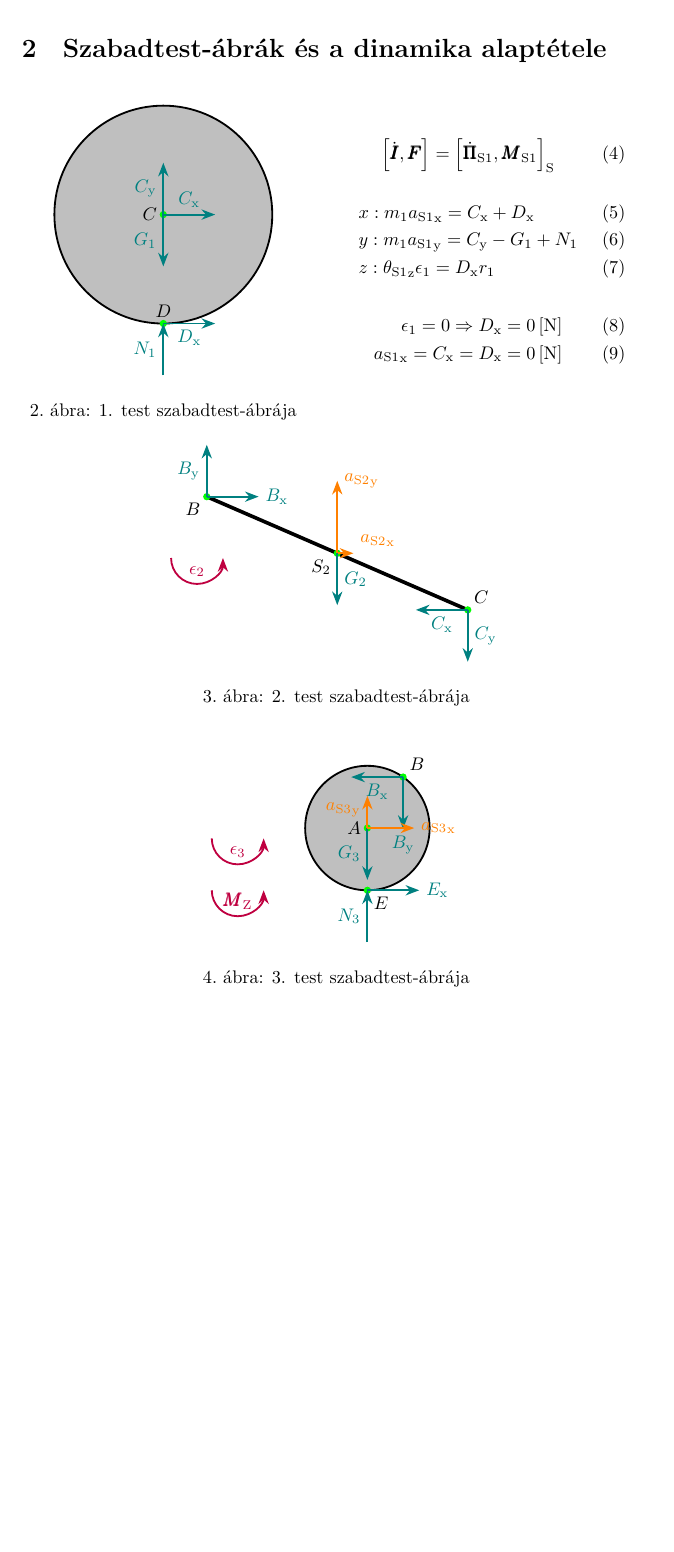
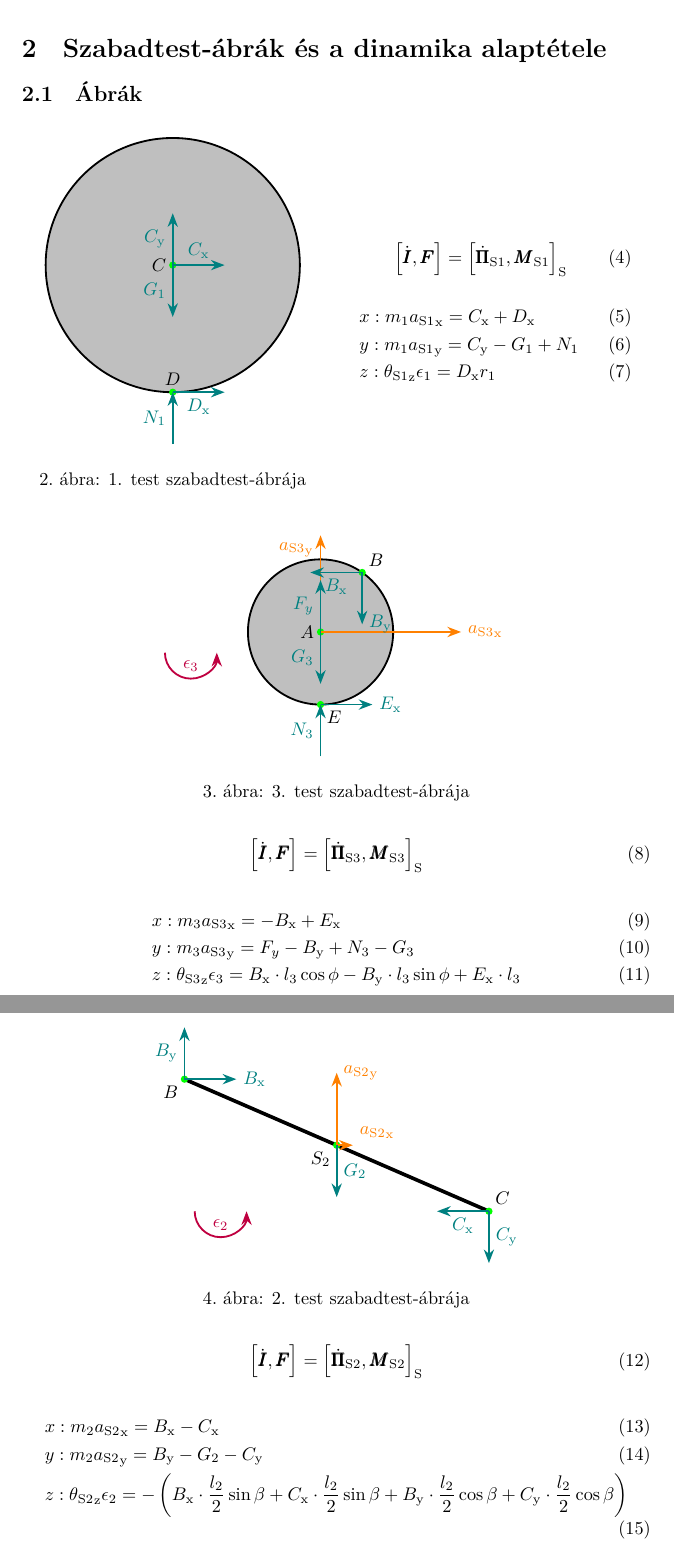
Before and after one commit to gergovari/din-hf2, a LaTeX document (doc/main.tex, which reads doc/structure.tex, doc/szta.tex): part of page 5 of 8 before the commit and two parts of pages 5 and 6 of 9 after it, the two joined at a grey line, cut so that both start at the same text, the shorter picture padded with empty space. Compiled offline with XeLaTeX.

Commit message:
hf1 hell

```diff
--- a/doc/structure.tex
+++ b/doc/structure.tex
@@ -1,4 +1,4 @@
-\newcommand{\mul}{30}
+\newcommand{\mul}{35}
 
 \newcommand{\coordsize}{2pt}
 \newcommand{\coordcolor}{green}
@@ -84,7 +84,6 @@
 \newcommand{\amul}{1}
 
 \newcommand{\sztaone}{
-        \begin{figure}[H]
 	\centering
 	\begin{tikzpicture}
 		\coords
@@ -111,11 +110,9 @@
 		node[midway, left] {$N_1$};
 	\end{tikzpicture}
 	\caption{1. test szabadtest-ábrája}
-        \end{figure}
 }
 
 \newcommand{\sztatwo}{
-        \begin{figure}[H]
 	\centering
 	\begin{tikzpicture}
 		\coords
@@ -149,16 +146,14 @@
 		node[midway, right] {$G_2$};
 
 		\draw[line width=\nyomwidth, \nyomcolor, -Stealth]
-				(0, 1) arc (0:180:-.5)
+			(1, 0) arc (0:180:-.5)
 			node [midway, above] {$\epsilon_2$};
 
 	\end{tikzpicture}
 	\caption{2. test szabadtest-ábrája}
-        \end{figure}
 }
 
 \newcommand{\sztatr}{
-        \begin{figure}[H]
 	\centering
 	\begin{tikzpicture}
 		\coords
@@ -168,13 +163,20 @@
 		\fill[\coordcolor] (B) circle (\coordsize) node[above right, color=black] {$B$};
 		\fill[\coordcolor] (E) circle (\coordsize) node[below right, color=black] {$E$};
 
+		\draw[line width=\accelwidth, \accelcolor, -Stealth]
+		(A) -- ($(A) + (\aStrx * \amul * 3, 0)$)
+		node[right] {${a_\text{S3}}_\text{x}$};
+		\draw[line width=\accelwidth, \accelcolor, -Stealth]
+		(A) -- ($(A) + (0, -\aStry * \amul * 3)$)
+		node[below left] {${a_\text{S3}}_\text{y}$};
+
 
 		\draw[line width=\forcewidth, \forcecolor, -Stealth]
 		(B) -- ($(B) + (-\forceunit, 0)$)
 		node[midway, below] {$B_\text{x}$};
 		\draw[line width=\forcewidth, \forcecolor, -Stealth]
 		(B) -- ($(B) + (0, -\forceunit)$)
-			node[below] {$B_\text{y}$};
+		node[right] {$B_\text{y}$};
 
 		\draw[line width=\forcewidth, \forcecolor, -Stealth]
 		(E) -- ($(E) + (\forceunit, 0)$)
@@ -191,4 +193,0 @@
-			(A) -- ($(A) + (\aStrx * \amul, 0)$)
-			node[right] {${a_\text{S3}}_\text{x}$};
-			\draw[line width=\accelwidth, \accelcolor, -Stealth]
-			(A) -- ($(A) + (0, -\aStry * \amul)$)
--- a/doc/szta.tex
+++ b/doc/szta.tex
@@ -1,9 +1,11 @@
 \section{Szabadtest-ábrák és a dinamika alaptétele}
 
-\begin{minipage}{.45\linewidth}
+\subsection{Ábrák}
+\begin{figure}[H]
+	\begin{minipage}[c]{.48\textwidth}
 		\sztaone
 	\end{minipage}
-\begin{minipage}{.5\linewidth}
+	\begin{minipage}{.48\textwidth}
 		\begin{equation}
 			\left[\dot{\pmb{I}}, \pmb{F}\right]
 			= \left[\dot{\pmb{\Pi}}_\text{S1}, \pmb{M}_\text{S1}\right]_\text{S}
@@ -16,16 +18,44 @@
 			&z: {\theta_\text{S1}}_\text{z} \epsilon_1
 			= D_\text{x} r_1
 		\end{align}
+	\end{minipage}
+\end{figure}
+\begin{figure}[H]
+		\sztatr
+		\begin{equation}
+			\left[\dot{\pmb{I}}, \pmb{F}\right]
+			= \left[\dot{\pmb{\Pi}}_\text{S3}, \pmb{M}_\text{S3}\right]_\text{S}
+		\end{equation}
 		\begin{align}
-		\epsilon_1
-		= 0 \Rightarrow D_\text{x}
-		= \siunit{0}{\newton} \\
-		{a_\text{S1}}_\text{x}
-		= C_\text{x}
-		= D_\text{x}
-		= \siunit{0}{\newton}
+			&x: m_3 {a_\text{S3}}_\text{x}
+			= -B_\text{x} + E_\text{x} \\
+			&y: m_3 {a_\text{S3}}_\text{y}
+			= F_y - B_\text{y} + N_3 - G_3 \\
+			&z: {\theta_\text{S3}}_\text{z} \epsilon_3
+			= B_\text{x}\cdot l_3 \cos{\phi}
+			- B_\text{y}\cdot l_3 \sin{\phi}
+			+ E_\text{x} \cdot l_3
 		\end{align}
-\end{minipage}
+\end{figure}
 
+\newpage
+\begin{figure}[H]
 	\sztatwo
-\sztatr
+	\begin{equation}
+		\left[\dot{\pmb{I}}, \pmb{F}\right]
+		= \left[\dot{\pmb{\Pi}}_\text{S2}, \pmb{M}_\text{S2}\right]_\text{S}
+	\end{equation}
+	\begin{align}
+		&x: m_2 {a_\text{S2}}_\text{x}
+		= B_\text{x} - C_\text{x} \\
+		&y: m_2 {a_\text{S2}}_\text{y}
+		= B_\text{y} - G_2 - C_\text{y} \\
+		&z: {\theta_\text{S2}}_\text{z} \epsilon_2
+		= -\left(
+			B_\text{x}\cdot\frac{l_2}{2}\sin{\beta}
+			+ C_\text{x}\cdot\frac{l_2}{2}\sin{\beta}
+			+ B_\text{y}\cdot\frac{l_2}{2}\cos{\beta}
+			+ C_\text{y}\cdot\frac{l_2}{2}\cos{\beta}
+		\right)
+	\end{align}
+\end{figure}
```
Also changed, not shown: doc/data.tex (+1 -1 lines), doc/main.pdf, doc/structure.tex (10 more changed lines), 3 other files. Lines whose indentation alone changed are shown as unchanged.
